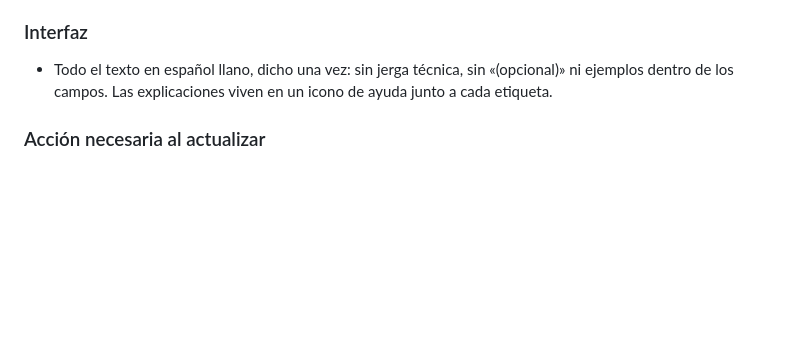
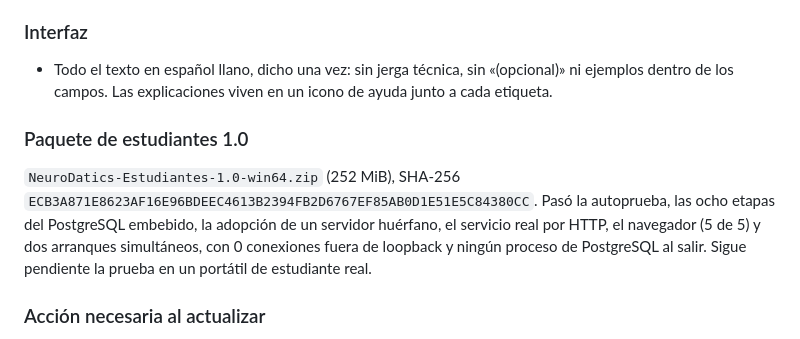
Before and after one commit to Proyecto-Software-Biosenales/NeuroDatics-App, a Markdown page: docs/CHANGELOG.md, the part around the change. Drawn GitHub-style; blank space fills up the shorter version.

Commit message:
Registrar el paquete de estudiantes 1.0

```diff
--- a/docs/CHANGELOG.md
+++ b/docs/CHANGELOG.md
@@ -93,6 +93,14 @@ Primera entrega. Reúne todo el trabajo anterior a esta fecha; lo más relevante
 - Todo el texto en español llano, dicho una vez: sin jerga técnica, sin «(opcional)» ni ejemplos dentro de los
   campos. Las explicaciones viven en un icono de ayuda junto a cada etiqueta.
 
+### Paquete de estudiantes 1.0
+
+`NeuroDatics-Estudiantes-1.0-win64.zip` (252 MiB), SHA-256
+`ECB3A871E8623AF16E96BDEEC4613B2394FB2D6767EF85AB0D1E51E5C84380CC`. Pasó la autoprueba, las ocho etapas del
+PostgreSQL embebido, la adopción de un servidor huérfano, el servicio real por HTTP, el navegador (5 de 5) y dos
+arranques simultáneos, con 0 conexiones fuera de loopback y ningún proceso de PostgreSQL al salir. Sigue
+pendiente la prueba en un portátil de estudiante real.
+
 ### Acción necesaria al actualizar
 
 - Los proyectos cargados antes de las correcciones de EEG (septiembre de 2026) deben **volver a subirse** para
```
